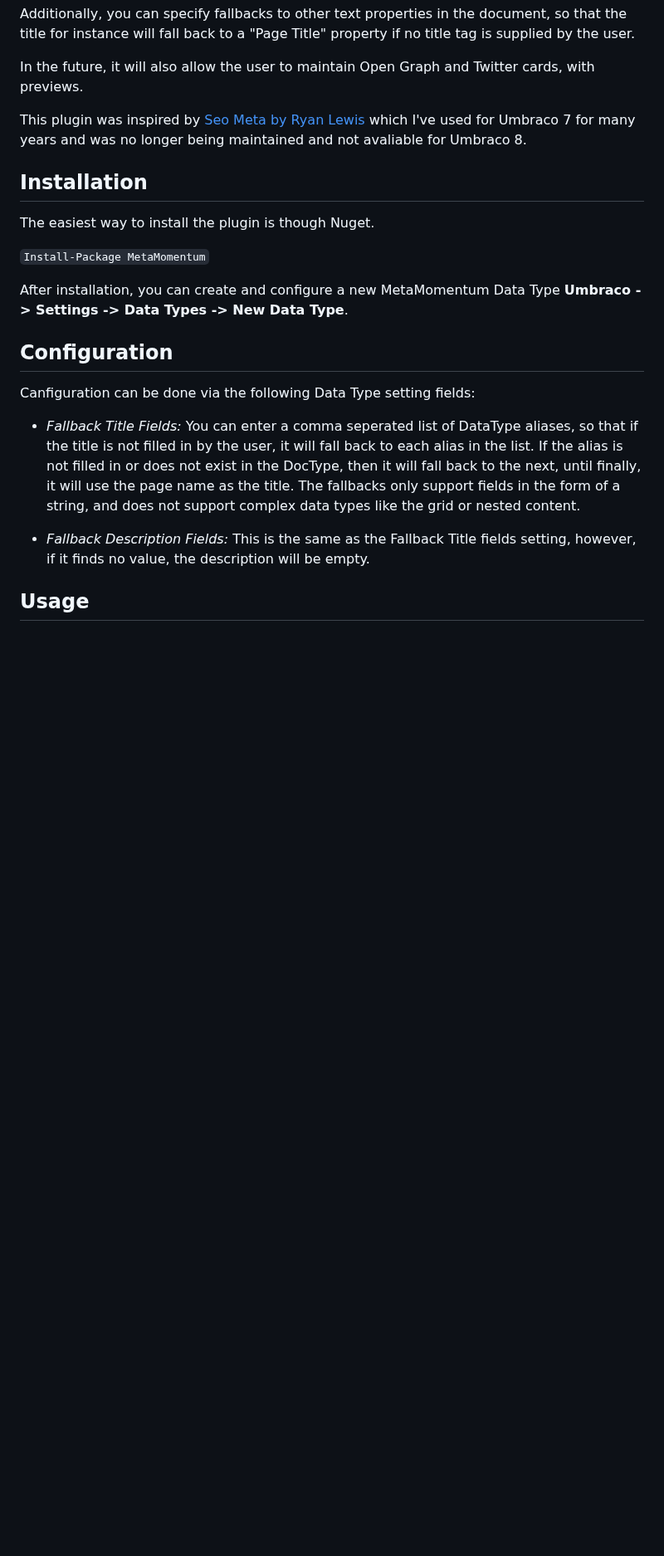
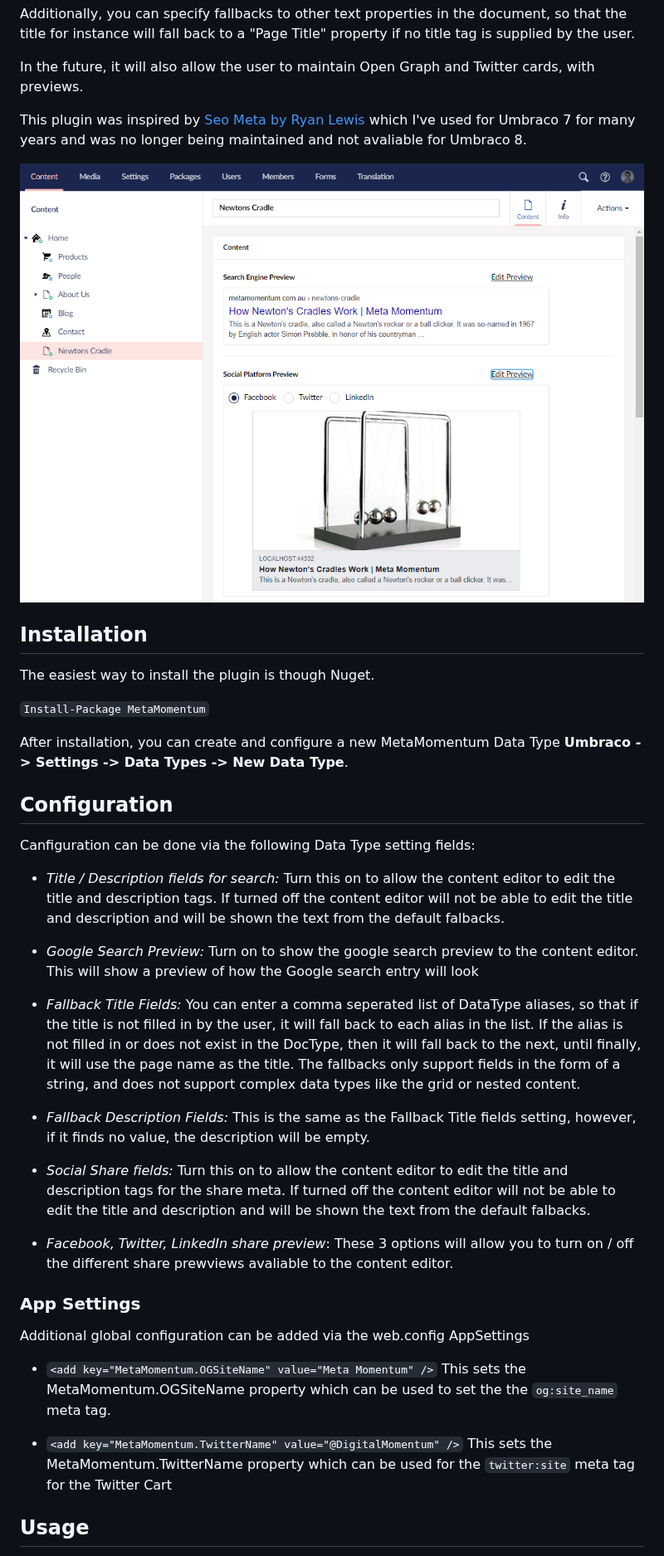
Before and after one commit to DigitalMomentum/MetaMomentum, a Markdown page: readme.md, the part around one of its changes. Shown at 83% size. Rendered like a GitHub page; pictures changed too: GithubFiles/Images/Preview_Screenshot.png (added); blank space fills up the shorter version.

```diff
--- a/readme.md
+++ b/readme.md
@@ -16,6 +16,8 @@ In the future, it will also allow the user to maintain Open Graph and Twitter ca
 This plugin was inspired by [Seo Meta by Ryan Lewis](https://github.com/ryanlewis/seo-metadata) which I've used for Umbraco 7 for many years and
 was no longer being maintained and not avaliable for Umbraco 8.
 
+![Google and Facebook Editor previews](GithubFiles/Images/Preview_Screenshot.png)
+
 ## Installation
 The easiest way to install the plugin is though Nuget.
 
@@ -26,11 +28,28 @@ After installation, you can create and configure a new MetaMomentum Data Type **
 ## Configuration
 Canfiguration can be done via the following Data Type setting fields:
 
+- *Title / Description fields for search:* Turn this on to allow the content editor to edit the title and description tags.
+If turned off the content editor will not be able to edit the title and description and will be shown the text from the default falbacks.
+
+- *Google Search Preview:* Turn on to show the google search preview to the content editor. This will show a preview of how the Google search entry will look
+
 - *Fallback Title Fields:* You can enter a comma seperated list of DataType aliases, so that if the title is not filled in by the user, it will fall back to each alias in the list.
 If the alias is not filled in or does not exist in the DocType, then it will fall back to the next, until finally, it will use the page name as the title.
 The fallbacks only support fields in the form of a string, and does not support complex data types like the grid or nested content.
 
 - *Fallback Description Fields:* This is the same as the Fallback Title fields setting, however, if it finds no value, the description will be empty.
+
+- *Social Share fields:* Turn this on to allow the content editor to edit the title and description tags for the share meta.
+If turned off the content editor will not be able to edit the title and description and will be shown the text from the default falbacks.
+
+- *Facebook, Twitter, LinkedIn share preview*: These 3 options will allow you to turn on / off the different share prewviews avaliable to the content editor.
+
+### App Settings
+Additional global configuration can be added via the web.config AppSettings
+
+ - `<add key="MetaMomentum.OGSiteName" value="Meta Momentum" />` This sets the MetaMomentum.OGSiteName property which can be used to set the the `og:site_name` meta tag.
+
+ - `<add key="MetaMomentum.TwitterName" value="@DigitalMomentum" />` This sets the MetaMomentum.TwitterName property which can be used for the `twitter:site` meta tag for the Twitter Cart
 
 ## Usage
 There is a razor file that can be found under `/Views/Partials/Metamomentum/RenderMetaTags.cshtml` which will write out the specific tags.
```
Also changed, not shown: other parts of readme.md (+15 -5 lines), MetaMomentum.Umbraco/Media/31np1fx1/newtons-cradle-1.jpg (added), MetaMomentum.Umbraco/Media/yl4hgxva/1-f43bd19dd9-et7540_1.jpg (added), 5 other files.
